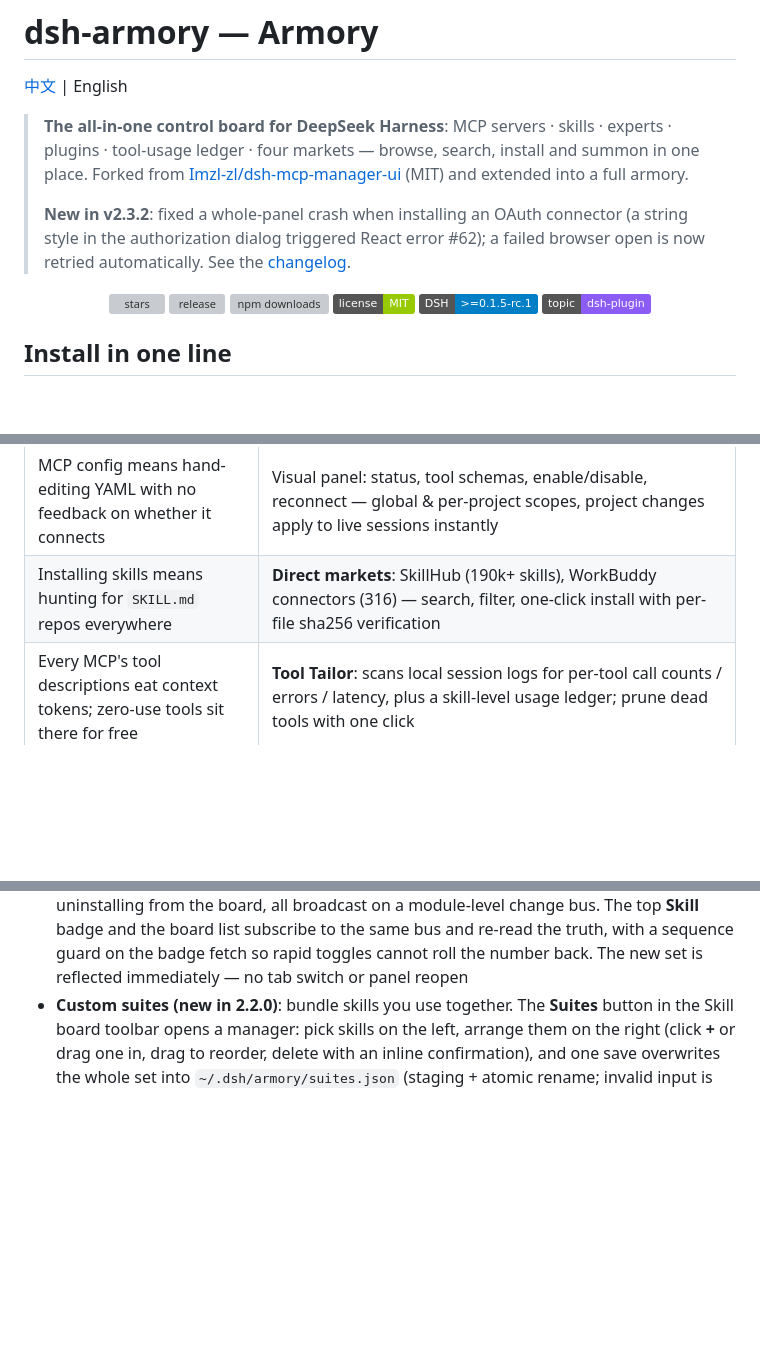
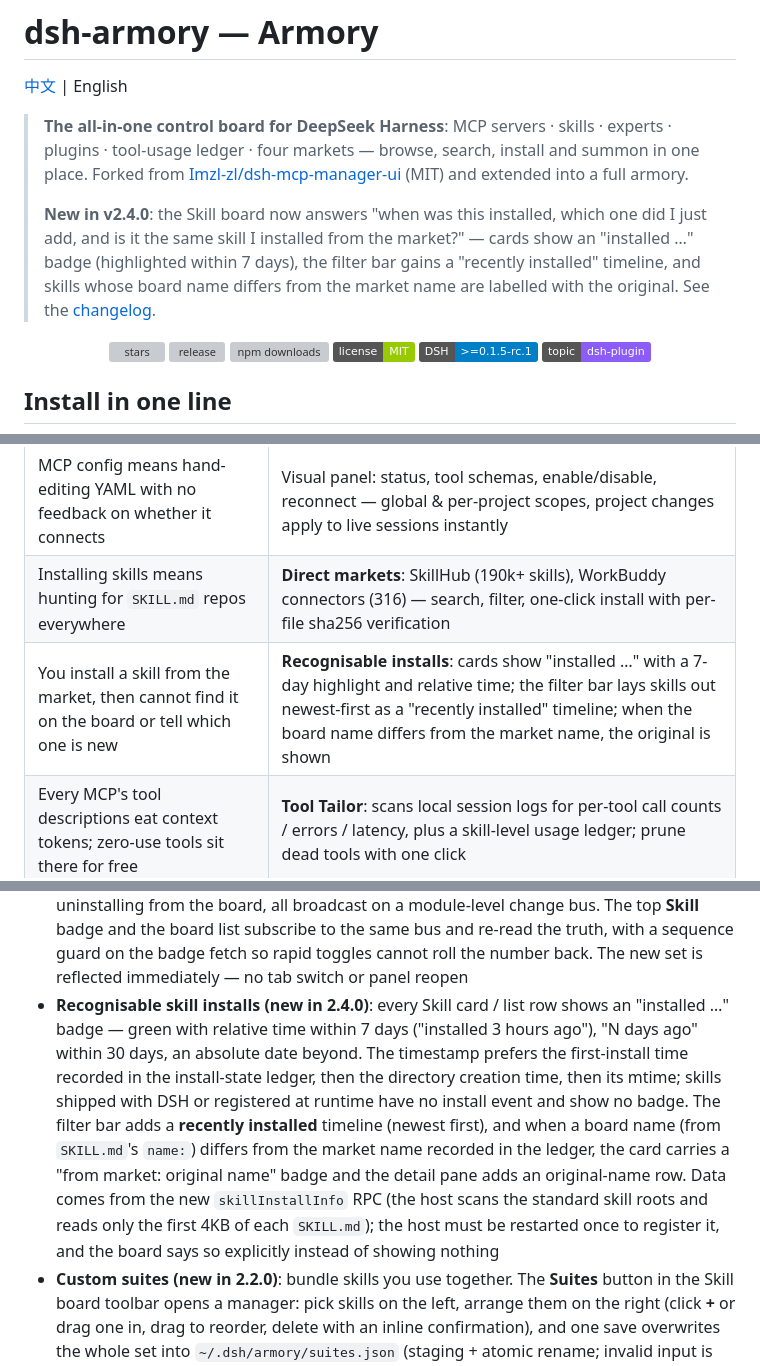
Before and after one commit to 2026heshao/dsh-armory, a Markdown page: README.en.md, 3 parts joined by grey strips. Rendered like a GitHub page; badges without logos; blank space fills up the shorter version; grey boxes are pictures that could not be loaded.

Commit message:
docs: 同步 README 介绍到 v2.4.0
顶部版本从 2.3.2 更正为 2.4.0，补充技能安装可辨识的卖点与功能说明（中英文）。

```diff
--- a/README.en.md
+++ b/README.en.md
@@ -5,7 +5,7 @@
 > **The all-in-one control board for DeepSeek Harness**: MCP servers · skills · experts · plugins · tool-usage ledger · four markets — browse, search, install and summon in one place.
 > Forked from [Imzl-zl/dsh-mcp-manager-ui](https://github.com/Imzl-zl/dsh-mcp-manager-ui) (MIT) and extended into a full armory.
 >
-> **New in v2.3.2**: fixed a whole-panel crash when installing an OAuth connector (a string style in the authorization dialog triggered React error #62); a failed browser open is now retried automatically. See the [changelog](.github/release-notes/v2.3.2.md).
+> **New in v2.4.0**: the Skill board now answers "when was this installed, which one did I just add, and is it the same skill I installed from the market?" — cards show an "installed …" badge (highlighted within 7 days), the filter bar gains a "recently installed" timeline, and skills whose board name differs from the market name are labelled with the original. See the [changelog](.github/release-notes/v2.4.0.md).
 
 <p align="center">
   <a href="https://github.com/2026heshao/dsh-armory/stargazers"><img src="https://img.shields.io/github/stars/2026heshao/dsh-armory?style=social" alt="stars"></a>
@@ -34,6 +34,7 @@ Restart DSH, then open **Skills · MCP · Experts** from the global panel list a
 |---|---|
 | MCP config means hand-editing YAML with no feedback on whether it connects | Visual panel: status, tool schemas, enable/disable, reconnect — global & per-project scopes, project changes apply to live sessions instantly |
 | Installing skills means hunting for `SKILL.md` repos everywhere | **Direct markets**: SkillHub (190k+ skills), WorkBuddy connectors (316) — search, filter, one-click install with per-file sha256 verification |
+| You install a skill from the market, then cannot find it on the board or tell which one is new | **Recognisable installs**: cards show "installed …" with a 7-day highlight and relative time; the filter bar lays skills out newest-first as a "recently installed" timeline; when the board name differs from the market name, the original is shown |
 | Every MCP's tool descriptions eat context tokens; zero-use tools sit there for free | **Tool Tailor**: scans local session logs for per-tool call counts / errors / latency, plus a skill-level usage ledger; prune dead tools with one click |
 | Migrating from Claude/Cursor/VS Code means copying config by hand | Detects local configs from 11 clients and imports them with a preview |
 | OAuth-protected or key-protected servers and plugins just fail, with no hint why | **Plugin market** (the DSH community list) with per-entry installability, **one-click MCP OAuth** (RFC 9728 → 8414 → 7591 → 7636 PKCE → 8707, three callback fallbacks ending at "paste a token"), and a **credential prompt before install** that fills `${...}` placeholders so the server works on first connect |
@@ -134,6 +135,7 @@ Experts (WorkBuddy expert center, 429 experts / 15 industries; category filter +
 - **Skill board categories (new in 2.0.0)**: skills are grouped into **dev / design & creation / docs & office / productivity & automation / ops / uncategorised**, with grid and list views, a category filter and a persistent "showing N/M skills" line. Details add the category, source directory and file location, with one-click "copy SKILL.md path" and "copy @session reference"
 - **Skill uninstall (new in 2.2.0)**: skills in user-level / project-level directories can be deleted from the detail pane (inline second confirmation, **permanent, no undo**), while skills shipped with DSH, registered at runtime, or living in custom directories stay read-only and say so. The host only exposes read endpoints, so removal is handled by this plugin's `removeSkill`: source allowlist → strict root containment → parent-directory realpath → symlinks unlinked without touching their targets → the folder must contain `SKILL.md` and stay under the root
 - **Live skill-set refresh (new in 2.2.0)**: installing or uninstalling from the market, and uninstalling from the board, all broadcast on a module-level change bus. The top **Skill** badge and the board list subscribe to the same bus and re-read the truth, with a sequence guard on the badge fetch so rapid toggles cannot roll the number back. The new set is reflected immediately — no tab switch or panel reopen
+- **Recognisable skill installs (new in 2.4.0)**: every Skill card / list row shows an "installed …" badge — green with relative time within 7 days ("installed 3 hours ago"), "N days ago" within 30 days, an absolute date beyond. The timestamp prefers the first-install time recorded in the install-state ledger, then the directory creation time, then its mtime; skills shipped with DSH or registered at runtime have no install event and show no badge. The filter bar adds a **recently installed** timeline (newest first), and when a board name (from `SKILL.md`'s `name:`) differs from the market name recorded in the ledger, the card carries a "from market: original name" badge and the detail pane adds an original-name row. Data comes from the new `skillInstallInfo` RPC (the host scans the standard skill roots and reads only the first 4KB of each `SKILL.md`); the host must be restarted once to register it, and the board says so explicitly instead of showing nothing
 - **Custom suites (new in 2.2.0)**: bundle skills you use together. The **Suites** button in the Skill board toolbar opens a manager: pick skills on the left, arrange them on the right (click **+** or drag one in, drag to reorder, delete with an inline confirmation), and one save overwrites the whole set into `~/.dsh/armory/suites.json` (staging + atomic rename; invalid input is rejected without touching the file). The composer's Skills submenu shows a suite group at the top — one click expands the suite in member order into multiple `/name` tokens in the draft. Limits: 100 suites, 40 members each; members count individually toward "recently used" rather than the suite name
 - **Marketplace registry (new in 2.0.0)**: market sources are no longer hard-coded — they live in `~/.dsh/armory/marketplaces.json` (`REGISTRY_VERSION = 1`), fall back to the built-in defaults when missing or corrupt, persist on first read, and can be added / edited / removed. Writes are staging + atomic rename
 - **Instant community list (new in 2.0.0)**: the last successful slim list is mirrored into `localStorage` (7 days / 4MB cap, older snapshot kept on quota errors), so the first paint renders the snapshot before the real result silently replaces it (zero network, zero IPC). When no source is reachable it says "showing the local cache" instead of an empty list
```
Also changed, not shown: README.md (+3 -1 lines).
